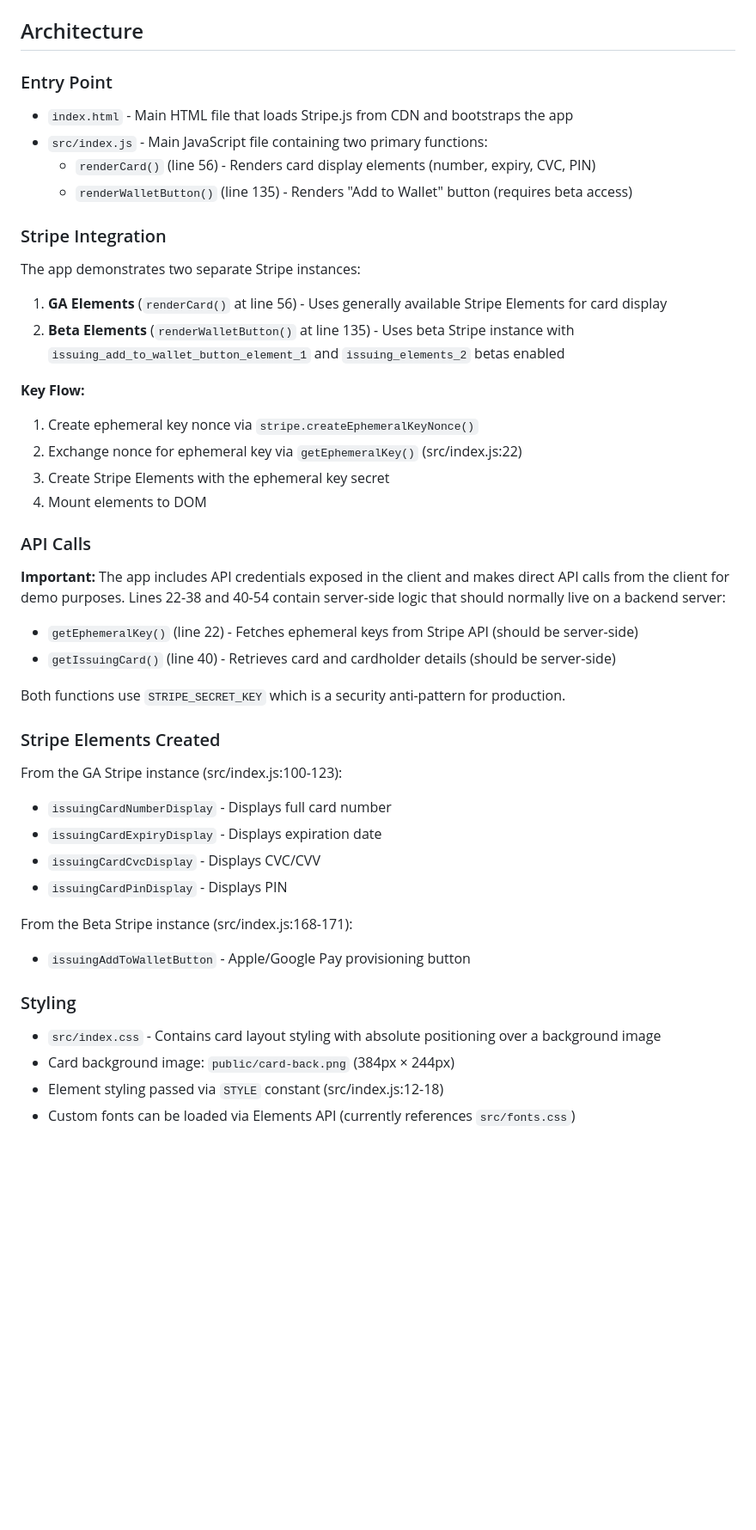
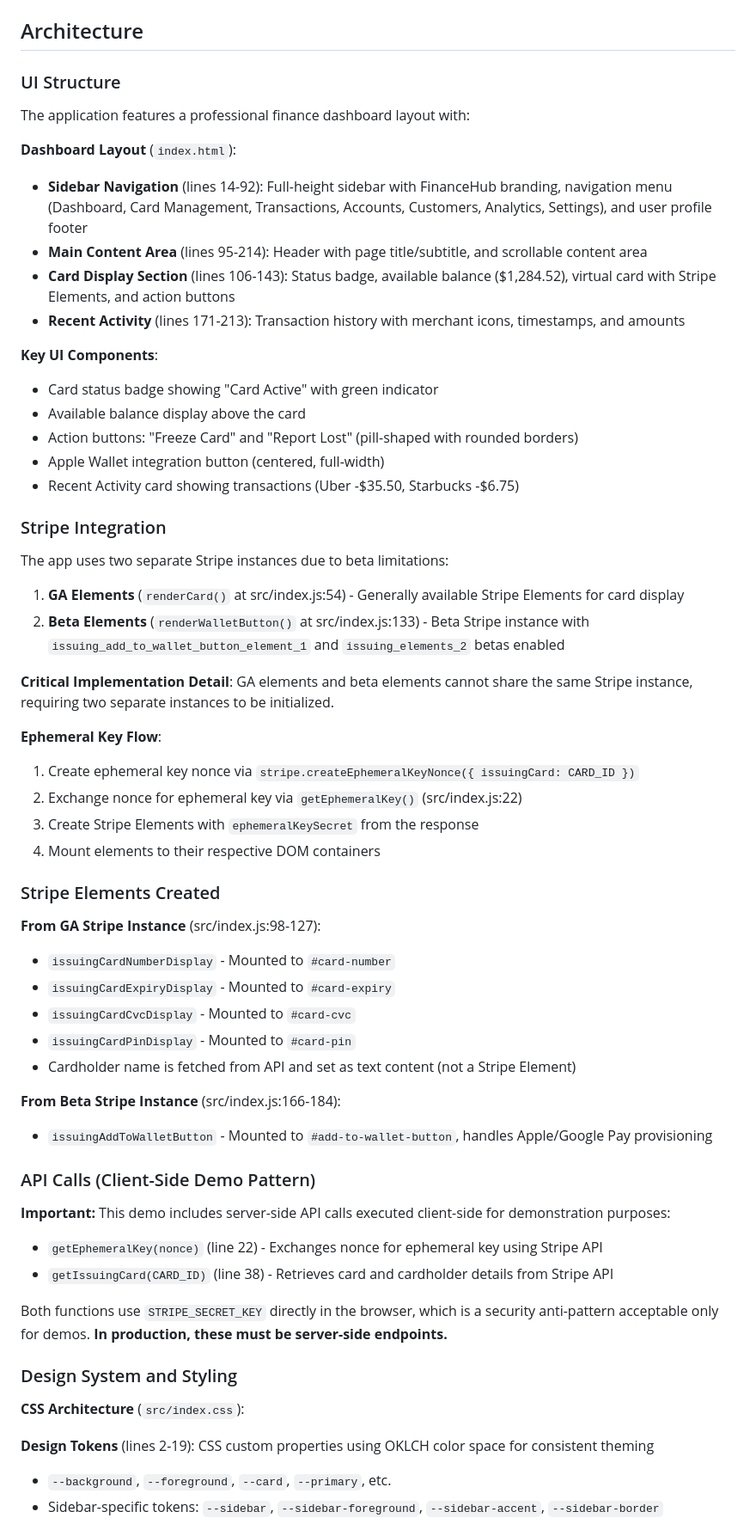
Before and after one commit to kater-stripe/issuing-element-wpp, a Markdown page: CLAUDE.md, the part around one of its changes. Shown at 86% size. Drawn GitHub-style; blank space fills up the shorter version.

```diff
--- a/CLAUDE.md
+++ b/CLAUDE.md
@@ -36,46 +36,64 @@ Parcel automatically injects these variables via `process.env` at build time. Th
 
 ## Architecture
 
-### Entry Point
-- `index.html` - Main HTML file that loads Stripe.js from CDN and bootstraps the app
-- `src/index.js` - Main JavaScript file containing two primary functions:
-  - `renderCard()` (line 56) - Renders card display elements (number, expiry, CVC, PIN)
-  - `renderWalletButton()` (line 135) - Renders "Add to Wallet" button (requires beta access)
+### UI Structure
+
+The application features a professional finance dashboard layout with:
+
+**Dashboard Layout** (`index.html`):
+- **Sidebar Navigation** (lines 14-92): Full-height sidebar with FinanceHub branding, navigation menu (Dashboard, Card Management, Transactions, Accounts, Customers, Analytics, Settings), and user profile footer
+- **Main Content Area** (lines 95-214): Header with page title/subtitle, and scrollable content area
+- **Card Display Section** (lines 106-143): Status badge, available balance ($1,284.52), virtual card with Stripe Elements, and action buttons
+- **Recent Activity** (lines 171-213): Transaction history with merchant icons, timestamps, and amounts
+
+**Key UI Components**:
+- Card status badge showing "Card Active" with green indicator
+- Available balance display above the card
+- Action buttons: "Freeze Card" and "Report Lost" (pill-shaped with rounded borders)
+- Apple Wallet integration button (centered, full-width)
+- Recent Activity card showing transactions (Uber -$35.50, Starbucks -$6.75)
 
 ### Stripe Integration
 
-The app demonstrates two separate Stripe instances:
-1. **GA Elements** (`renderCard()` at line 56) - Uses generally available Stripe Elements for card display
-2. **Beta Elements** (`renderWalletButton()` at line 135) - Uses beta Stripe instance with `issuing_add_to_wallet_button_element_1` and `issuing_elements_2` betas enabled
+The app uses two separate Stripe instances due to beta limitations:
 
-**Key Flow:**
-1. Create ephemeral key nonce via `stripe.createEphemeralKeyNonce()`
+1. **GA Elements** (`renderCard()` at src/index.js:54) - Generally available Stripe Elements for card display
+2. **Beta Elements** (`renderWalletButton()` at src/index.js:133) - Beta Stripe instance with `issuing_add_to_wallet_button_element_1` and `issuing_elements_2` betas enabled
+
+**Critical Implementation Detail**: GA elements and beta elements cannot share the same Stripe instance, requiring two separate instances to be initialized.
+
+**Ephemeral Key Flow**:
+1. Create ephemeral key nonce via `stripe.createEphemeralKeyNonce({ issuingCard: CARD_ID })`
 2. Exchange nonce for ephemeral key via `getEphemeralKey()` (src/index.js:22)
-3. Create Stripe Elements with the ephemeral key secret
-4. Mount elements to DOM
-
-### API Calls
-
-**Important:** The app includes API credentials exposed in the client and makes direct API calls from the client for demo purposes. Lines 22-38 and 40-54 contain server-side logic that should normally live on a backend server:
-
-- `getEphemeralKey()` (line 22) - Fetches ephemeral keys from Stripe API (should be server-side)
-- `getIssuingCard()` (line 40) - Retrieves card and cardholder details (should be server-side)
-
-Both functions use `STRIPE_SECRET_KEY` which is a security anti-pattern for production.
+3. Create Stripe Elements with `ephemeralKeySecret` from the response
+4. Mount elements to their respective DOM containers
 
 ### Stripe Elements Created
 
-From the GA Stripe instance (src/index.js:100-123):
-- `issuingCardNumberDisplay` - Displays full card number
-- `issuingCardExpiryDisplay` - Displays expiration date
-- `issuingCardCvcDisplay` - Displays CVC/CVV
-- `issuingCardPinDisplay` - Displays PIN
+**From GA Stripe Instance** (src/index.js:98-127):
+- `issuingCardNumberDisplay` - Mounted to `#card-number`
+- `issuingCardExpiryDisplay` - Mounted to `#card-expiry`
+- `issuingCardCvcDisplay` - Mounted to `#card-cvc`
+- `issuingCardPinDisplay` - Mounted to `#card-pin`
+- Cardholder name is fetched from API and set as text content (not a Stripe Element)
 
-From the Beta Stripe instance (src/index.js:168-171):
-- `issuingAddToWalletButton` - Apple/Google Pay provisioning button
+**From Beta Stripe Instance** (src/index.js:166-184):
+- `issuingAddToWalletButton` - Mounted to `#add-to-wallet-button`, handles Apple/Google Pay provisioning
 
-### Styling
-- `src/index.css` - Contains card layout styling with absolute positioning over a background image
-- Card background image: `public/card-back.png` (384px × 244px)
-- Element styling passed via `STYLE` constant (src/index.js:12-18)
-- Custom fonts can be loaded via Elements API (currently references `src/fonts.css`)
+### API Calls (Client-Side Demo Pattern)
+
+**Important:** This demo includes server-side API calls executed client-side for demonstration purposes:
+
+- `getEphemeralKey(nonce)` (line 22) - Exchanges nonce for ephemeral key using Stripe API
+- `getIssuingCard(CARD_ID)` (line 38) - Retrieves card and cardholder details from Stripe API
+
+Both functions use `STRIPE_SECRET_KEY` directly in the browser, which is a security anti-pattern acceptable only for demos. **In production, these must be server-side endpoints.**
+
+### Design System and Styling
+
+**CSS Architecture** (`src/index.css`):
+
+**Design Tokens** (lines 2-19): CSS custom properties using OKLCH color space for consistent theming
+- `--background`, `--foreground`, `--card`, `--primary`, etc.
+- Sidebar-specific tokens: `--sidebar`, `--sidebar-foreground`, `--sidebar-accent`, `--sidebar-border`
+
```
Also changed, not shown: other parts of CLAUDE.md (+44 -13 lines), README.md (+41 -4 lines).
